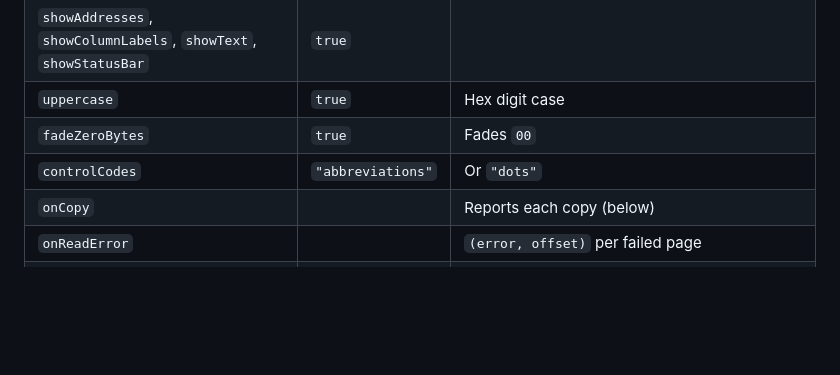
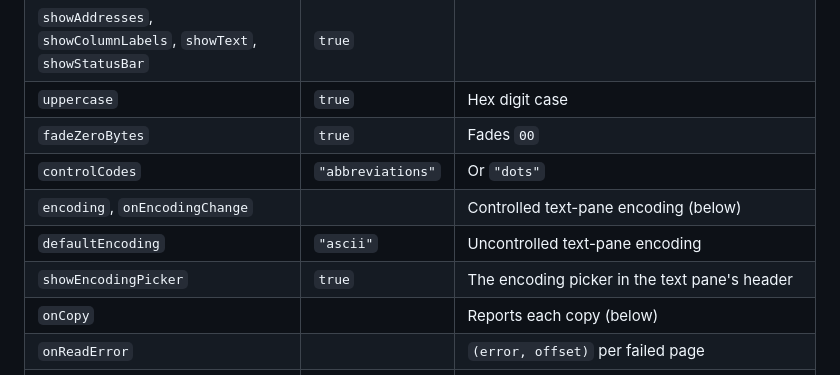
Before and after one commit to orzFly/ui, a Markdown page: packages/ui-hex/README.md, the part around one of its changes. Drawn GitHub-style; blank space fills up the shorter version.

```diff
--- a/packages/ui-hex/README.md
+++ b/packages/ui-hex/README.md
@@ -170,6 +170,9 @@ in.
 | `uppercase` | `true` | Hex digit case |
 | `fadeZeroBytes` | `true` | Fades `00` |
 | `controlCodes` | `"abbreviations"` | Or `"dots"` |
+| `encoding`, `onEncodingChange` | | Controlled text-pane encoding (below) |
+| `defaultEncoding` | `"ascii"` | Uncontrolled text-pane encoding |
+| `showEncodingPicker` | `true` | The encoding picker in the text pane's header |
 | `onCopy` | | Reports each copy (below) |
 | `onReadError` | | `(error, offset)` per failed page |
 | `ref` | | `{ scrollToOffset(offset, align?), focus() }`; `align` is `"nearest"`, `"start"` or `"center"` |
```
Also changed, not shown: other parts of packages/ui-hex/README.md (+48 -2 lines).
